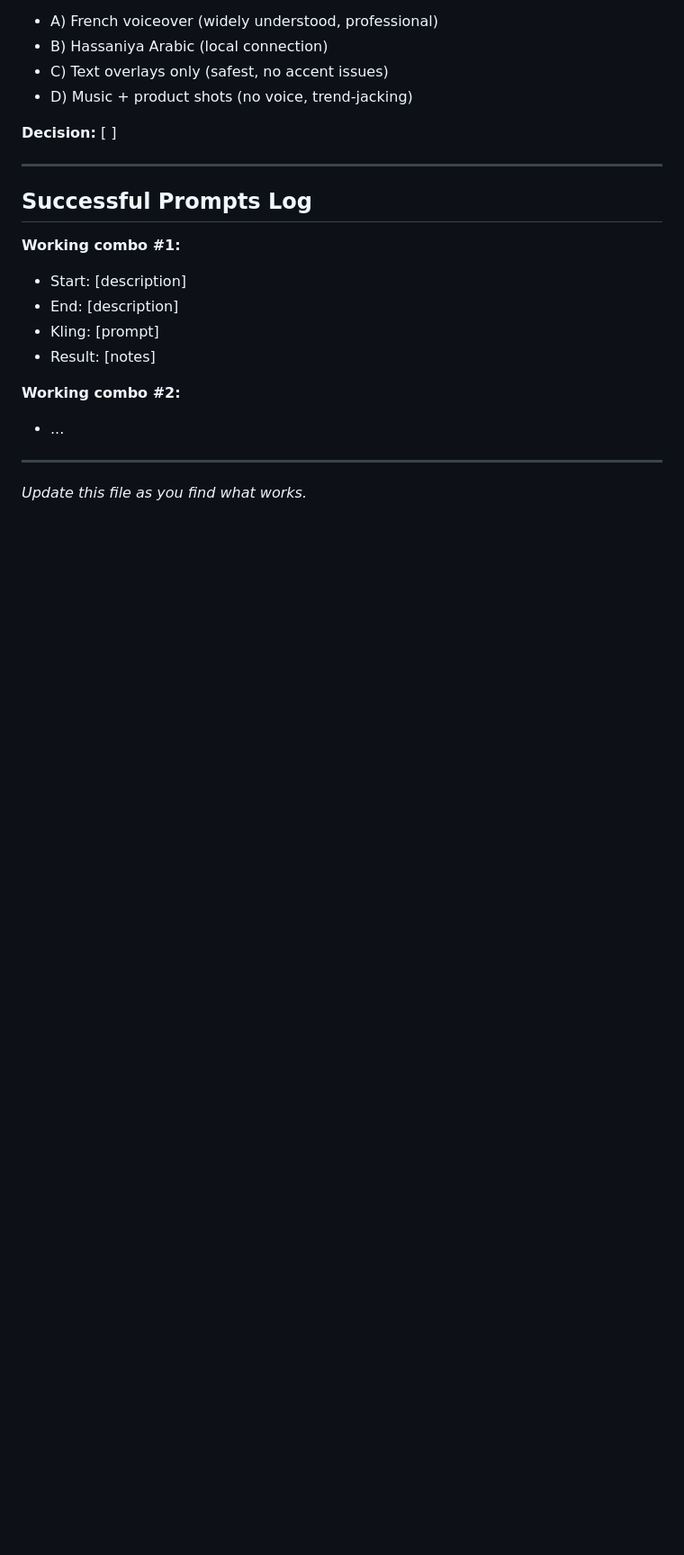
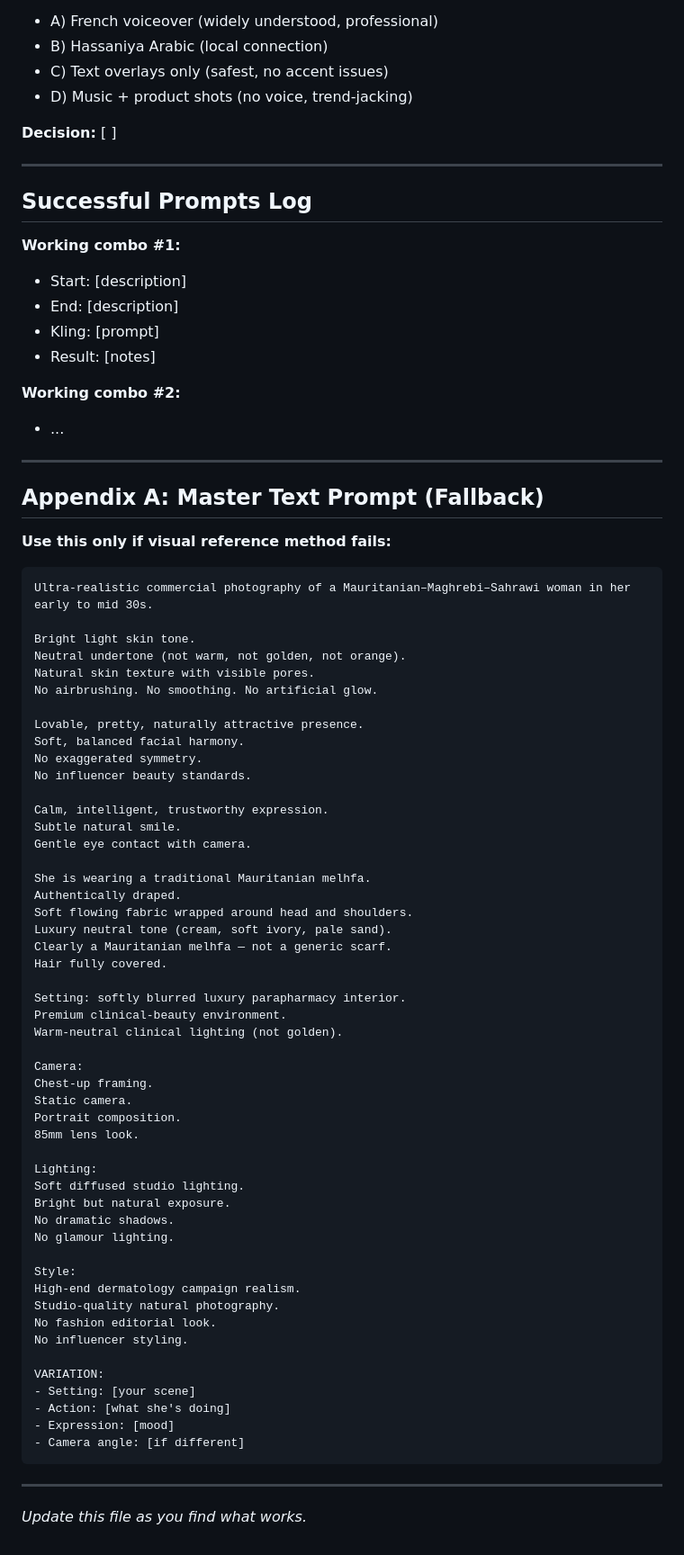
Before and after one commit to agattbechar/claw-setup, a Markdown page: viora/avatar-production-system.md, the part around one of its changes. Shown at 90% size. Drawn GitHub-style; blank space fills up the shorter version.

````diff
--- a/viora/avatar-production-system.md
+++ b/viora/avatar-production-system.md
@@ -190,4 +207,63 @@ Warm lighting, professional cinematography.
 
 ---
 
+## Appendix A: Master Text Prompt (Fallback)
+
+**Use this only if visual reference method fails:**
+
+```
+Ultra-realistic commercial photography of a Mauritanian–Maghrebi–Sahrawi woman in her early to mid 30s.
+
+Bright light skin tone.
+Neutral undertone (not warm, not golden, not orange).
+Natural skin texture with visible pores.
+No airbrushing. No smoothing. No artificial glow.
+
+Lovable, pretty, naturally attractive presence.
+Soft, balanced facial harmony.
+No exaggerated symmetry.
+No influencer beauty standards.
+
+Calm, intelligent, trustworthy expression.
+Subtle natural smile.
+Gentle eye contact with camera.
+
+She is wearing a traditional Mauritanian melhfa.
+Authentically draped.
+Soft flowing fabric wrapped around head and shoulders.
+Luxury neutral tone (cream, soft ivory, pale sand).
+Clearly a Mauritanian melhfa — not a generic scarf.
+Hair fully covered.
+
+Setting: softly blurred luxury parapharmacy interior.
+Premium clinical-beauty environment.
+Warm-neutral clinical lighting (not golden).
+
+Camera:
+Chest-up framing.
+Static camera.
+Portrait composition.
+85mm lens look.
+
+Lighting:
+Soft diffused studio lighting.
+Bright but natural exposure.
+No dramatic shadows.
+No glamour lighting.
+
+Style:
+High-end dermatology campaign realism.
+Studio-quality natural photography.
+No fashion editorial look.
+No influencer styling.
+
+VARIATION:
+- Setting: [your scene]
+- Action: [what she's doing]
+- Expression: [mood]
+- Camera angle: [if different]
+```
+
+---
+
 *Update this file as you find what works.*
````
Also changed, not shown: other parts of viora/avatar-production-system.md (+71 -54 lines).
